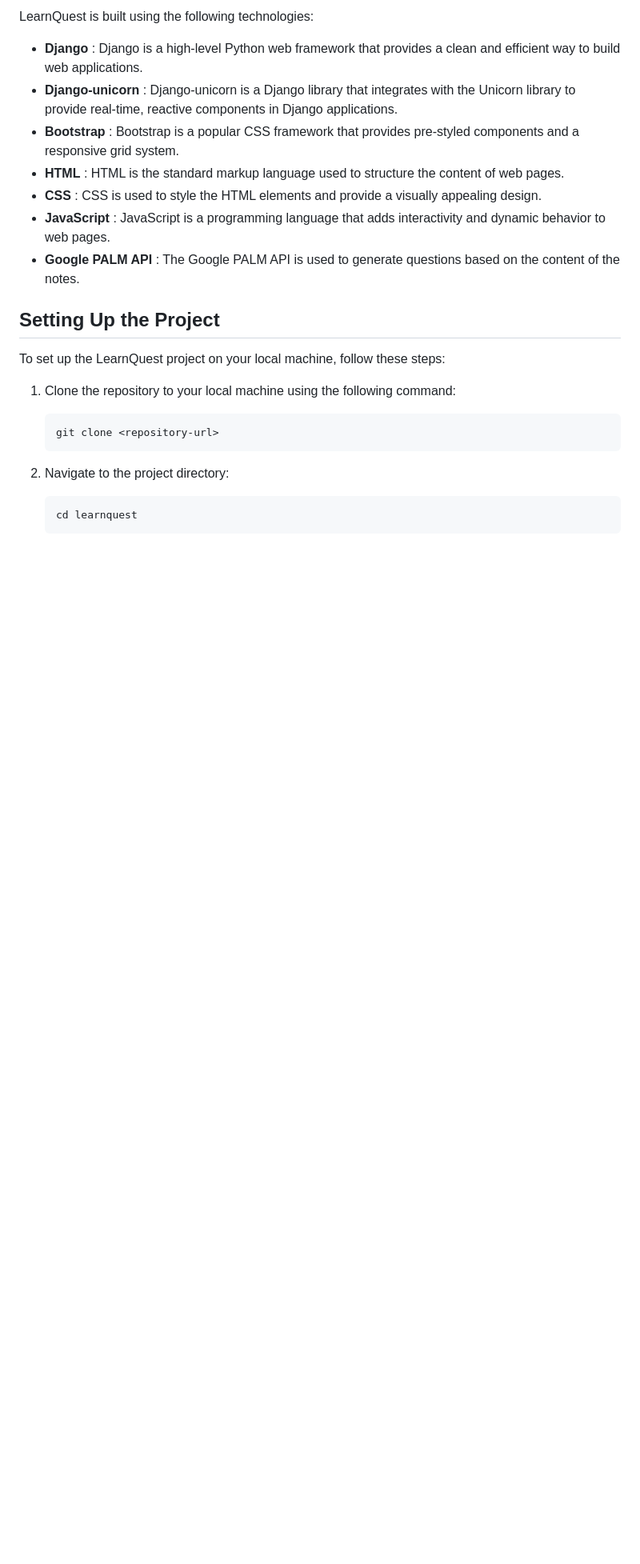
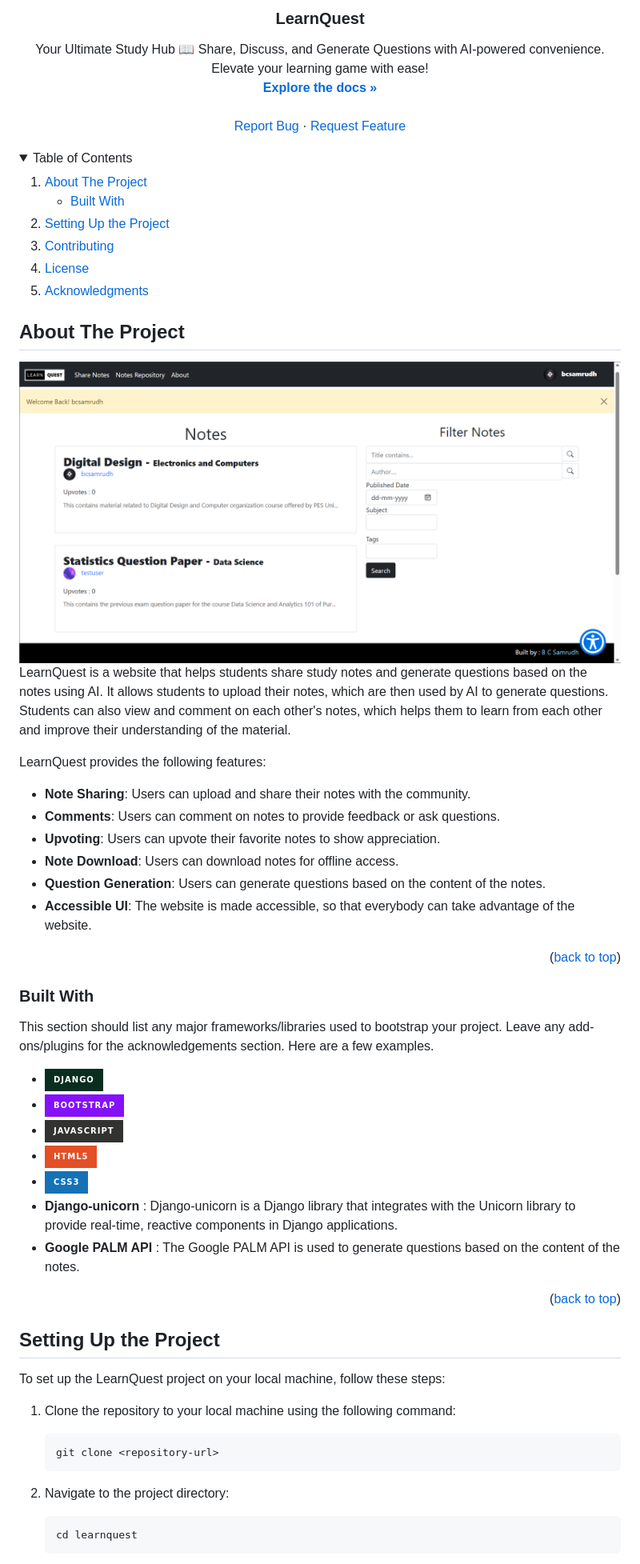
Before and after one commit to bcsamrudh/LearnQuest, a Markdown page: README.md, the part around one of its changes. Shown at 80% size. Rendered like a GitHub page; folded sections open; badges without logos; blank space fills up the shorter version.

Commit message:
Changed the Styling of the README page

```diff
--- a/README.md
+++ b/README.md
@@ -8,14 +11,79 @@ LearnQuest is a note sharing website that allows users to share their notes, com
 
-LearnQuest is built using the following technologies:
+  <h3 align="center">LearnQuest</h3>
 
-- **Django** : Django is a high-level Python web framework that provides a clean and efficient way to build web applications.
-- **Django-unicorn** : Django-unicorn is a Django library that integrates with the Unicorn library to provide real-time, reactive components in Django applications.
-- **Bootstrap** : Bootstrap is a popular CSS framework that provides pre-styled components and a responsive grid system.
-- **HTML** : HTML is the standard markup language used to structure the content of web pages.
-- **CSS** : CSS is used to style the HTML elements and provide a visually appealing design.
-- **JavaScript** : JavaScript is a programming language that adds interactivity and dynamic behavior to web pages.
-- **Google PALM API** : The Google PALM API is used to generate questions based on the content of the notes.
+  <p align="center">
+    Your Ultimate Study Hub 📖 Share, Discuss, and Generate Questions with AI-powered convenience. Elevate your learning game with ease!
+    <br />
+    <a href="https://github.com/bcsamrudh/LearnQuest"><strong>Explore the docs »</strong></a>
+    <br />
+    <br />
+    <a href="https://github.com/bcsamrudh/LearnQuest/issues">Report Bug</a>
+    ·
+    <a href="https://github.com/bcsamrudh/LearnQuest/issues">Request Feature</a>
+  </p>
+</div>
 
+
+
+<!-- TABLE OF CONTENTS -->
+<details>
+  <summary>Table of Contents</summary>
+  <ol>
+    <li>
+      <a href="#about-the-project">About The Project</a>
+      <ul>
+        <li><a href="#built-with">Built With</a></li>
+      </ul>
+    </li>
+    <li>
+      <a href="#setting-up-the-project">Setting Up the Project</a>
+    </li>
+    <li><a href="#contributing">Contributing</a></li>
+    <li><a href="#license">License</a></li>
+    <li><a href="#acknowledgments">Acknowledgments</a></li>
+  </ol>
+</details>
+
+
+
+<!-- ABOUT THE PROJECT -->
+## About The Project
+
+<img src="Images/NOTES_LIST Page.png" alt="Website Image">
+
+LearnQuest is a website that helps students share study notes and generate questions based on the notes using AI. It allows students to upload their notes, which are then used by AI to generate questions. Students can also view and comment on each other's notes, which helps them to learn from each other and improve their understanding of the material.
+
+LearnQuest provides the following features:
+
+- **Note Sharing**: Users can upload and share their notes with the community.
+- **Comments**: Users can comment on notes to provide feedback or ask questions.
+- **Upvoting**: Users can upvote their favorite notes to show appreciation.
+- **Note Download**: Users can download notes for offline access.
+- **Question Generation**: Users can generate questions based on the content of the notes.
+- **Accessible UI**: The website is made accessible, so that everybody can take advantage of the website.
+
+<p align="right">(<a href="#readme-top">back to top</a>)</p>
+
+
+
+### Built With
+
+This section should list any major frameworks/libraries used to bootstrap your project. Leave any add-ons/plugins for the acknowledgements section. Here are a few examples.
+
+* ![Django](https://img.shields.io/badge/django-%23092E20.svg?style=for-the-badge&logo=django&logoColor=white)
+* ![Bootstrap](https://img.shields.io/badge/bootstrap-%238511FA.svg?style=for-the-badge&logo=bootstrap&logoColor=white)
+* ![JavaScript](https://img.shields.io/badge/javascript-%23323330.svg?style=for-the-badge&logo=javascript&logoColor=%23F7DF1E)
+* ![HTML5](https://img.shields.io/badge/html5-%23E34F26.svg?style=for-the-badge&logo=html5&logoColor=white)
+* ![CSS3](https://img.shields.io/badge/css3-%231572B6.svg?style=for-the-badge&logo=css3&logoColor=white)
+* **Django-unicorn** : Django-unicorn is a Django library that integrates with the Unicorn library to provide real-time, reactive components in Django applications.
+* **Google PALM API** : The Google PALM API is used to generate questions based on the content of the notes.
+
+
+<p align="right">(<a href="#readme-top">back to top</a>)</p>
+
+
+
+<!-- GETTING STARTED -->
 ## Setting Up the Project
 
 To set up the LearnQuest project on your local machine, follow these steps:
```
Also changed, not shown: other parts of README.md (+63 -17 lines).
